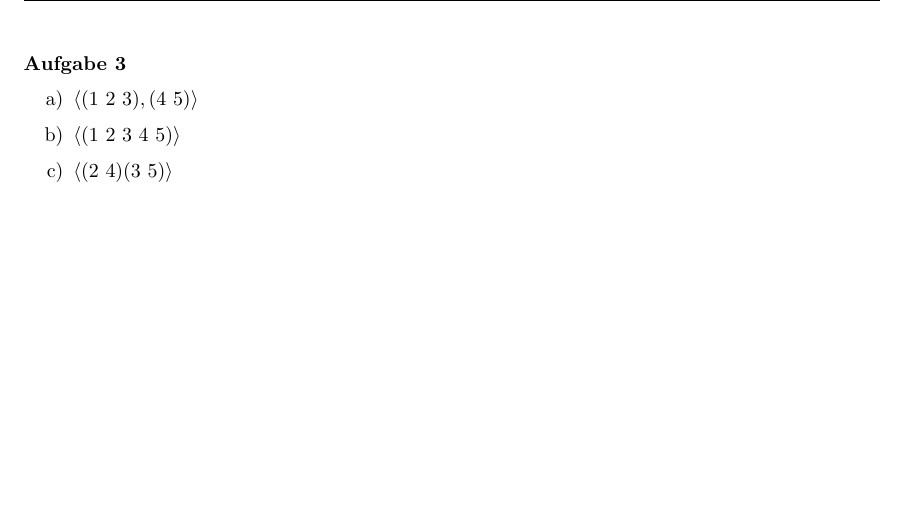
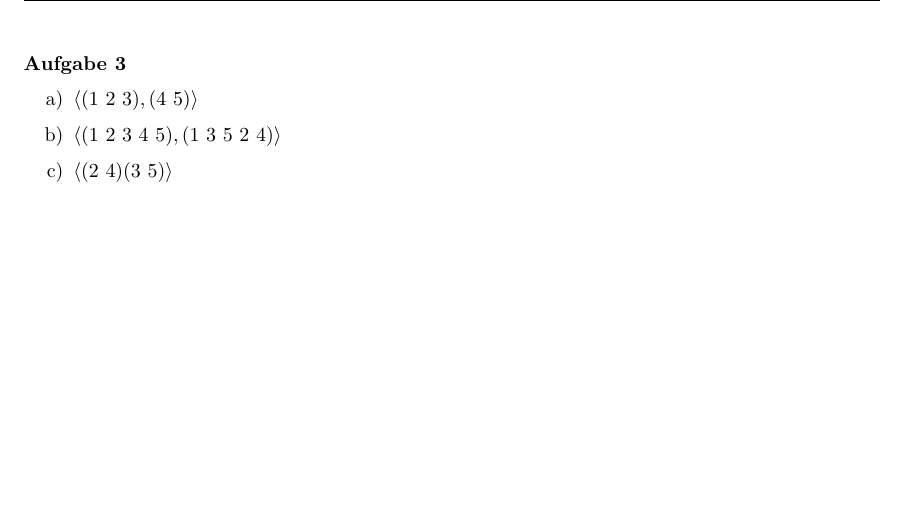
Before and after one commit to fs-c/jku, a LaTeX document (dstrukt/blatt8.tex): part of page 2 of 2, cut so that both start at the same text. Compiled offline with pdfLaTeX.

Commit message:
Update blatt8.tex

```diff
--- a/dstrukt/blatt8.tex
+++ b/dstrukt/blatt8.tex
@@ -96,7 +96,7 @@ Wir wissen
 
 \begin{enumerate}
     \item $\langle (1\ 2\ 3), (4\ 5) \rangle$
-    \item $\langle (1\ 2\ 3\ 4\ 5) \rangle$
+    \item $\langle (1\ 2\ 3\ 4\ 5), (1\ 3\ 5\ 2\ 4) \rangle$
     \item $\langle (2\ 4)(3\ 5) \rangle$
 \end{enumerate}
 
```
